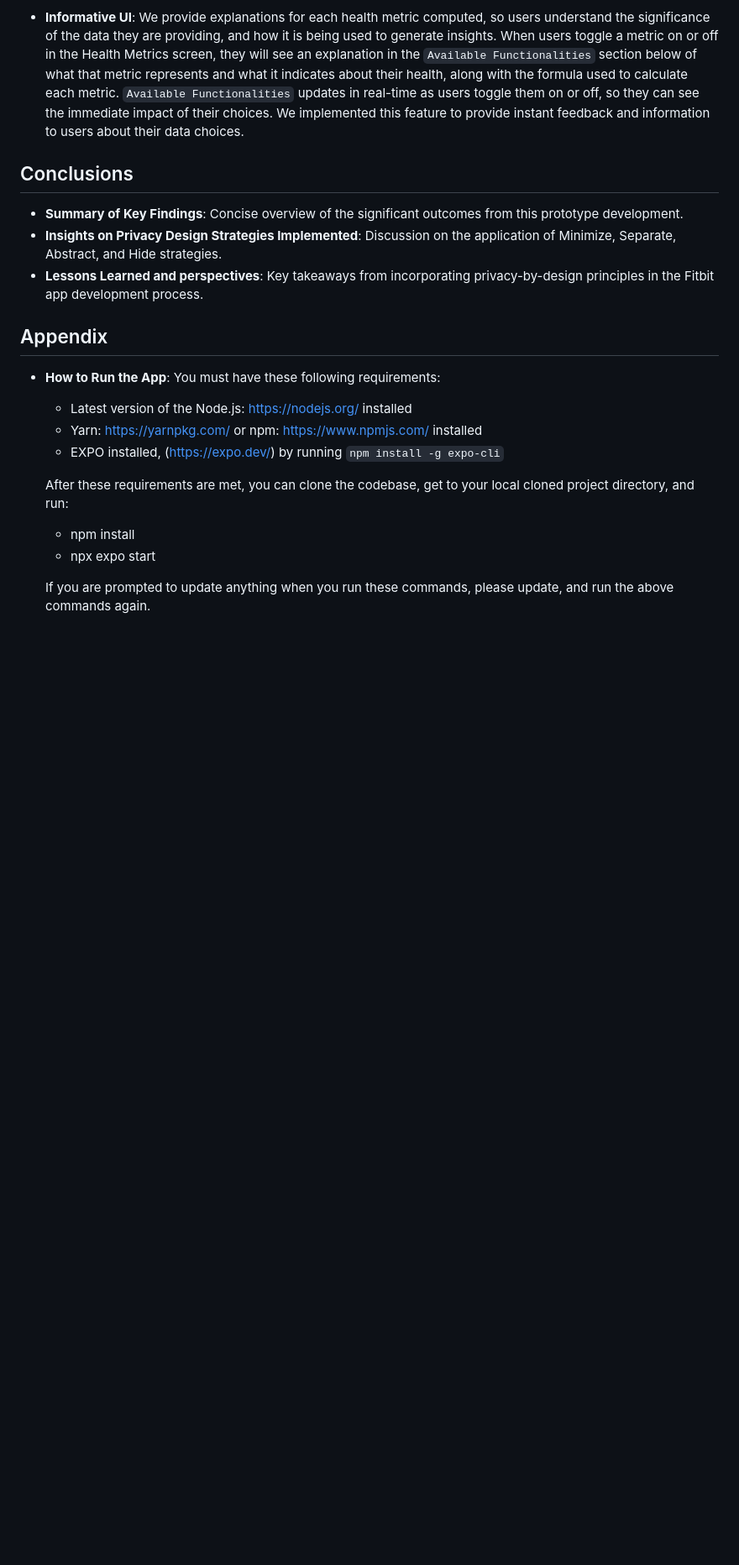
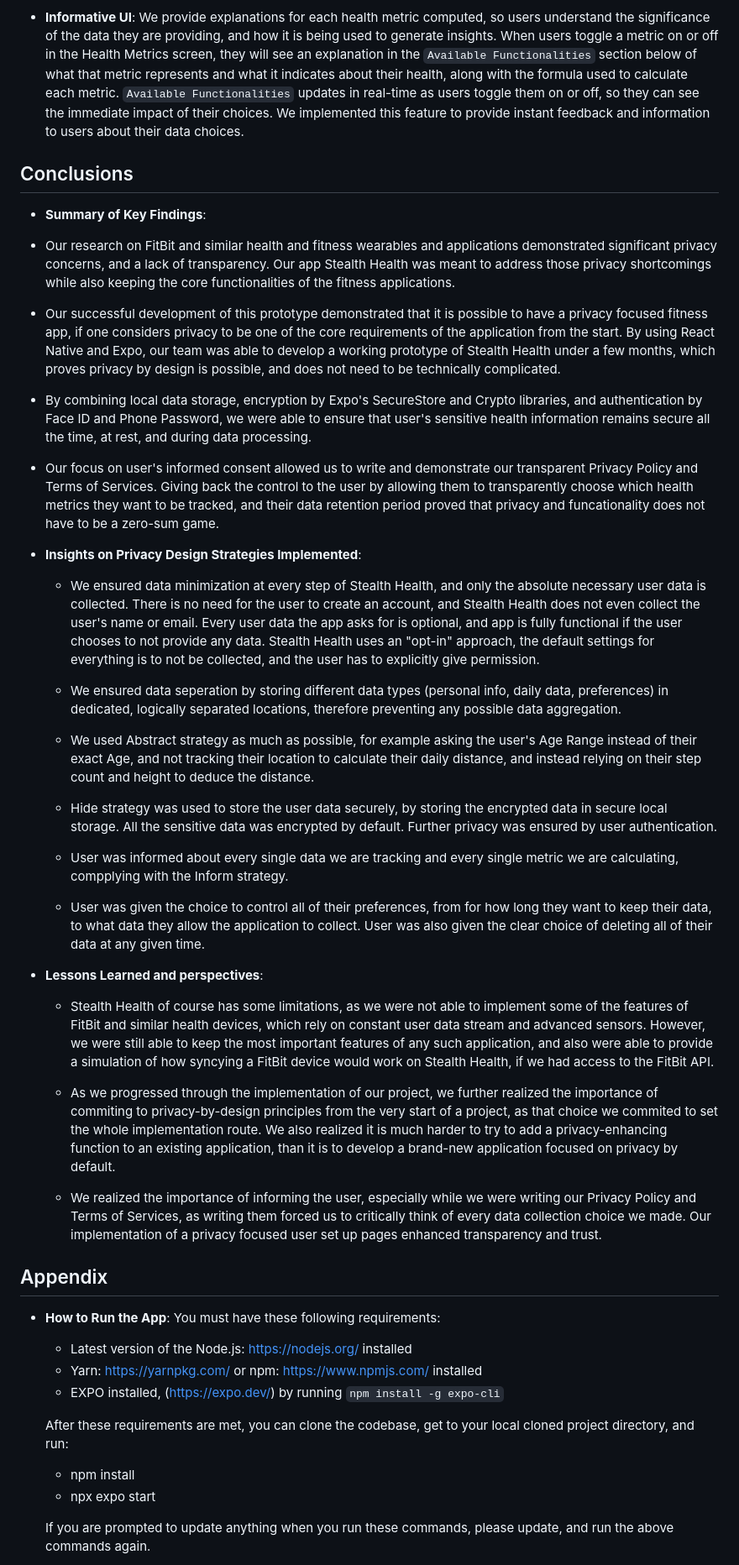
Before and after one commit to suusanp/stealth-health, a Markdown page: m5/prototype.md, the part around one of its changes. Shown at 84% size. Drawn GitHub-style; blank space fills up the shorter version.

Commit message:
Update prototype.md: Draft of the Conclusion section, and update to appendix

```diff
--- a/m5/prototype.md
+++ b/m5/prototype.md
@@ -610,10 +610,41 @@ The Privacy Policy can be accessed at any time from the user's profile settings.
 
 - **Informative UI**: We provide explanations for each health metric computed, so users understand the significance of the data they are providing, and how it is being used to generate insights. When users toggle a metric on or off in the Health Metrics screen, they will see an explanation in the `Available Functionalities` section below of what that metric represents and what it indicates about their health, along with the formula used to calculate each metric. `Available Functionalities` updates in real-time as users toggle them on or off, so they can see the immediate impact of their choices. We implemented this feature to provide instant feedback and information to users about their data choices.
 
+
 ## Conclusions
-- **Summary of Key Findings**: Concise overview of the significant outcomes from this prototype development.
-- **Insights on Privacy Design Strategies Implemented**: Discussion on the application of Minimize, Separate, Abstract, and Hide strategies.
-- **Lessons Learned and perspectives**: Key takeaways from incorporating privacy-by-design principles in the Fitbit app development process.
+- **Summary of Key Findings**:
+
+ - Our research on FitBit and similar health and fitness wearables and applications demonstrated significant privacy concerns, and a lack of transparency. Our app Stealth Health was meant to address those privacy shortcomings while also keeping the core functionalities of the fitness applications.
+
+ - Our successful development of this prototype demonstrated that it is possible to have a privacy focused fitness app, if one considers privacy to be one of the core requirements of the application from the start. By using React Native and Expo, our team was able to develop a working prototype of Stealth Health under a few months, which proves privacy by design is possible, and does not need to be technically complicated.
+
+ - By combining local data storage, encryption by Expo's SecureStore and Crypto libraries, and authentication by Face ID and Phone Password, we were able to ensure that user's sensitive health information remains secure all the time, at rest, and during data processing.
+
+ - Our focus on user's informed consent allowed us to write and demonstrate our transparent Privacy Policy and Terms of Services. Giving back the control to the user by allowing them to transparently choose which health metrics they want to be tracked, and their data retention period proved that privacy and funcationality does not have to be a zero-sum game.
+
+
+- **Insights on Privacy Design Strategies Implemented**:
+
+  - We ensured data minimization at every step of Stealth Health, and only the absolute necessary user data is collected. There is no need for the user to create an account, and Stealth Health does not even collect the user's name or email. Every user data the app asks for is optional, and app is fully functional if the user chooses to not provide any data. Stealth Health uses an "opt-in" approach, the default settings for everything is to not be collected, and the user has to explicitly give permission.
+
+  - We ensured data seperation by storing different data types (personal info, daily data, preferences) in dedicated, logically separated locations, therefore preventing any possible data aggregation.
+
+  - We used Abstract strategy as much as possible, for example asking the user's Age Range instead of their exact Age, and not tracking their location to calculate their daily distance, and instead relying on their step count and height to deduce the distance.
+
+  - Hide strategy was used to store the user data securely, by storing the encrypted data in secure local storage. All the sensitive data was encrypted by default. Further privacy was ensured by user authentication.
+
+  - User was informed about every single data we are tracking and every single metric we are calculating, compplying with the Inform strategy.
+
+  - User was given the choice to control all of their preferences, from for how long they want to keep their data, to what data they allow the application to collect. User was also given the clear choice of deleting all of their data at any given time.
+
+- **Lessons Learned and perspectives**:
+
+  - Stealth Health of course has some limitations, as we were not able to implement some of the features of FitBit and similar health devices, which rely on constant user data stream and advanced sensors. However, we were still able to keep the most important features of any such application, and also were able to provide a simulation of how syncying a FitBit device would work on Stealth Health, if we had access to the FitBit API.
+
+  - As we progressed through the implementation of our project, we further realized the importance of commiting to privacy-by-design principles from the very start of a project, as that choice we commited to set the whole implementation route. We also realized it is much harder to try to add a privacy-enhancing function to an existing application, than it is to develop a brand-new application focused on privacy by default.
+
+  - We realized the importance of informing the user, especially while we were writing our Privacy Policy and Terms of Services, as writing them forced us to critically think of every data collection choice we made. Our implementation of a privacy focused user set up pages enhanced transparency and trust.
+
 
 ## Appendix
 - **How to Run the App**:
```
Also changed, not shown: other parts of m5/prototype.md (+2 -0 lines).
